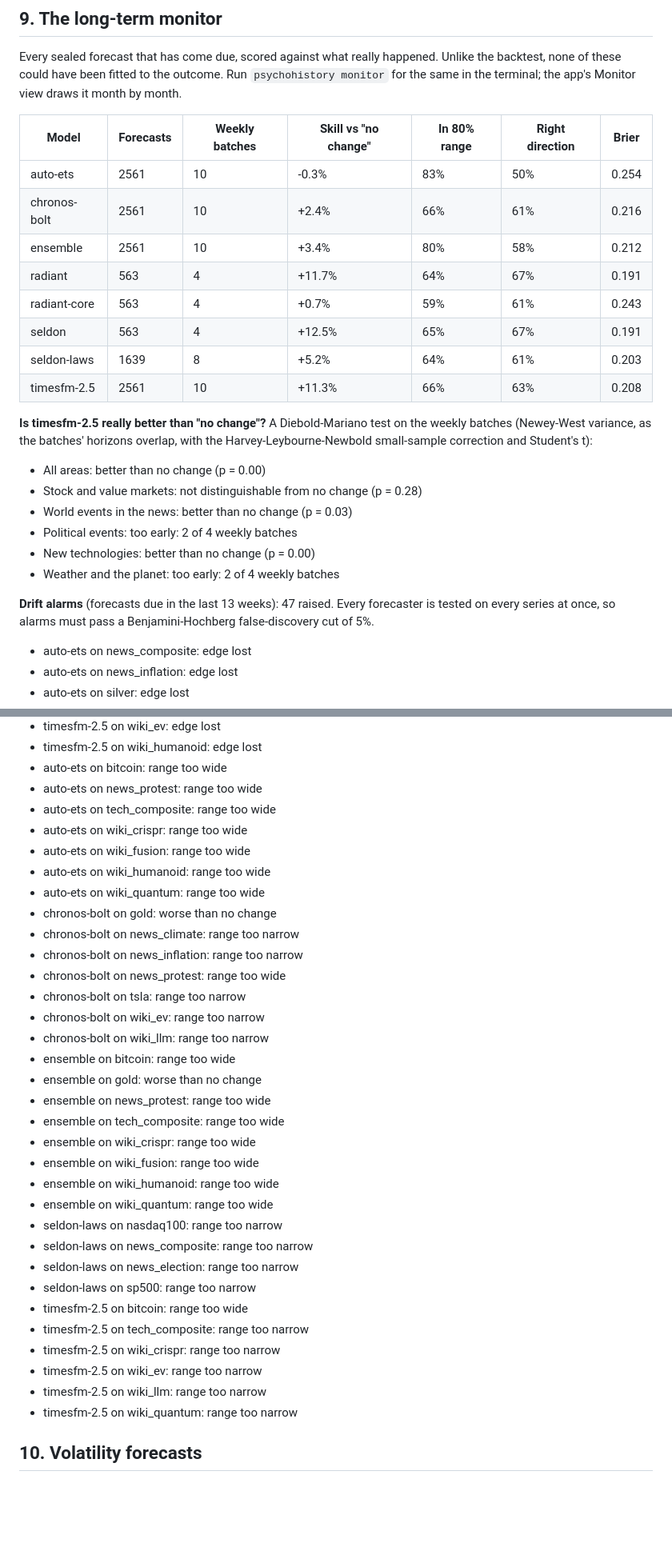
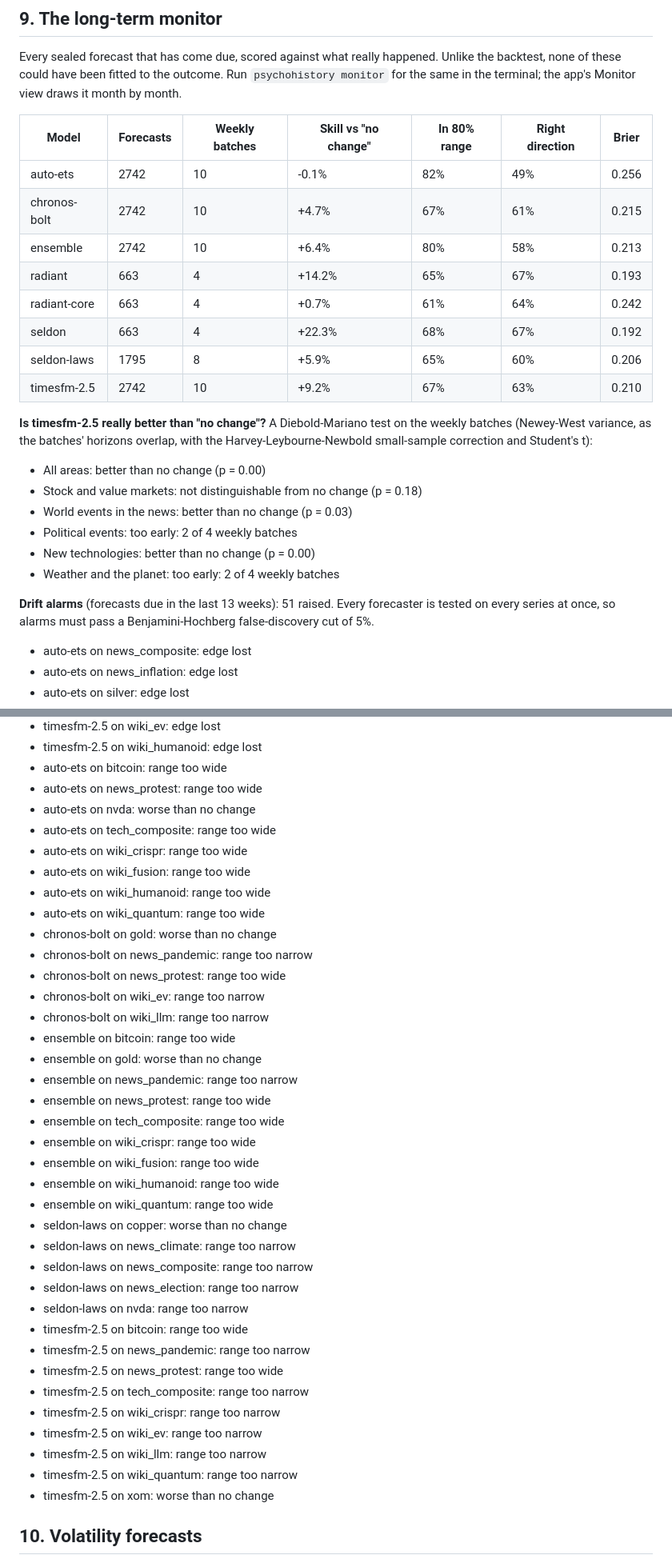
Before and after one commit to Normansrule/world-predictor, a Markdown page: results/REPORT.md, 2 parts joined by grey strips. Shown: that part at 80% size. Rendered like a GitHub page; blank space fills up the shorter version.

```diff
--- a/results/REPORT.md
+++ b/results/REPORT.md
@@ -453,25 +453,25 @@ Every sealed forecast that has come due, scored against what really happened. Un
 
 | Model | Forecasts | Weekly batches | Skill vs "no change" | In 80% range | Right direction | Brier |
 |---|---|---|---|---|---|---|
-| auto-ets | 2561 | 10 | -0.3% | 83% | 50% | 0.254 |
-| chronos-bolt | 2561 | 10 | +2.4% | 66% | 61% | 0.216 |
-| ensemble | 2561 | 10 | +3.4% | 80% | 58% | 0.212 |
-| radiant | 563 | 4 | +11.7% | 64% | 67% | 0.191 |
-| radiant-core | 563 | 4 | +0.7% | 59% | 61% | 0.243 |
-| seldon | 563 | 4 | +12.5% | 65% | 67% | 0.191 |
-| seldon-laws | 1639 | 8 | +5.2% | 64% | 61% | 0.203 |
-| timesfm-2.5 | 2561 | 10 | +11.3% | 66% | 63% | 0.208 |
+| auto-ets | 2742 | 10 | -0.1% | 82% | 49% | 0.256 |
+| chronos-bolt | 2742 | 10 | +4.7% | 67% | 61% | 0.215 |
+| ensemble | 2742 | 10 | +6.4% | 80% | 58% | 0.213 |
+| radiant | 663 | 4 | +14.2% | 65% | 67% | 0.193 |
+| radiant-core | 663 | 4 | +0.7% | 61% | 64% | 0.242 |
+| seldon | 663 | 4 | +22.3% | 68% | 67% | 0.192 |
+| seldon-laws | 1795 | 8 | +5.9% | 65% | 60% | 0.206 |
+| timesfm-2.5 | 2742 | 10 | +9.2% | 67% | 63% | 0.210 |
 
 **Is timesfm-2.5 really better than "no change"?** A Diebold-Mariano test on the weekly batches (Newey-West variance, as the batches' horizons overlap, with the Harvey-Leybourne-Newbold small-sample correction and Student's t):
 
 - All areas: better than no change (p = 0.00)
-- Stock and value markets: not distinguishable from no change (p = 0.28)
+- Stock and value markets: not distinguishable from no change (p = 0.18)
 - World events in the news: better than no change (p = 0.03)
 - Political events: too early: 2 of 4 weekly batches
 - New technologies: better than no change (p = 0.00)
 - Weather and the planet: too early: 2 of 4 weekly batches
 
-**Drift alarms** (forecasts due in the last 13 weeks): 47 raised. Every forecaster is tested on every series at once, so alarms must pass a Benjamini-Hochberg false-discovery cut of 5%.
+**Drift alarms** (forecasts due in the last 13 weeks): 51 raised. Every forecaster is tested on every series at once, so alarms must pass a Benjamini-Hochberg false-discovery cut of 5%.
 - auto-ets on news_composite: edge lost
 - auto-ets on news_inflation: edge lost
 - auto-ets on silver: edge lost
@@ -489,36 +489,40 @@ Every sealed forecast that has come due, scored against what really happened. Un
 - timesfm-2.5 on wiki_humanoid: edge lost
 - auto-ets on bitcoin: range too wide
 - auto-ets on news_protest: range too wide
+- auto-ets on nvda: worse than no change
 - auto-ets on tech_composite: range too wide
 - auto-ets on wiki_crispr: range too wide
 - auto-ets on wiki_fusion: range too wide
 - auto-ets on wiki_humanoid: range too wide
 - auto-ets on wiki_quantum: range too wide
 - chronos-bolt on gold: worse than no change
-- chronos-bolt on news_climate: range too narrow
-- chronos-bolt on news_inflation: range too narrow
+- chronos-bolt on news_pandemic: range too narrow
 - chronos-bolt on news_protest: range too wide
-- chronos-bolt on tsla: range too narrow
 - chronos-bolt on wiki_ev: range too narrow
 - chronos-bolt on wiki_llm: range too narrow
 - ensemble on bitcoin: range too wide
 - ensemble on gold: worse than no change
+- ensemble on news_pandemic: range too narrow
 - ensemble on news_protest: range too wide
 - ensemble on tech_composite: range too wide
 - ensemble on wiki_crispr: range too wide
 - ensemble on wiki_fusion: range too wide
 - ensemble on wiki_humanoid: range too wide
 - ensemble on wiki_quantum: range too wide
-- seldon-laws on nasdaq100: range too narrow
+- seldon-laws on copper: worse than no change
+- seldon-laws on news_climate: range too narrow
 - seldon-laws on news_composite: range too narrow
 - seldon-laws on news_election: range too narrow
-- seldon-laws on sp500: range too narrow
+- seldon-laws on nvda: range too narrow
 - timesfm-2.5 on bitcoin: range too wide
+- timesfm-2.5 on news_pandemic: range too narrow
+- timesfm-2.5 on news_protest: range too wide
 - timesfm-2.5 on tech_composite: range too narrow
 - timesfm-2.5 on wiki_crispr: range too narrow
 - timesfm-2.5 on wiki_ev: range too narrow
 - timesfm-2.5 on wiki_llm: range too narrow
 - timesfm-2.5 on wiki_quantum: range too narrow
+- timesfm-2.5 on xom: worse than no change
 
 ## 10. Volatility forecasts
 
```
Also changed, not shown: other parts of results/REPORT.md (+33 -33 lines), results/BRIEF.md (+11 -11 lines), results/plots/track_record.png, 12 other files.
